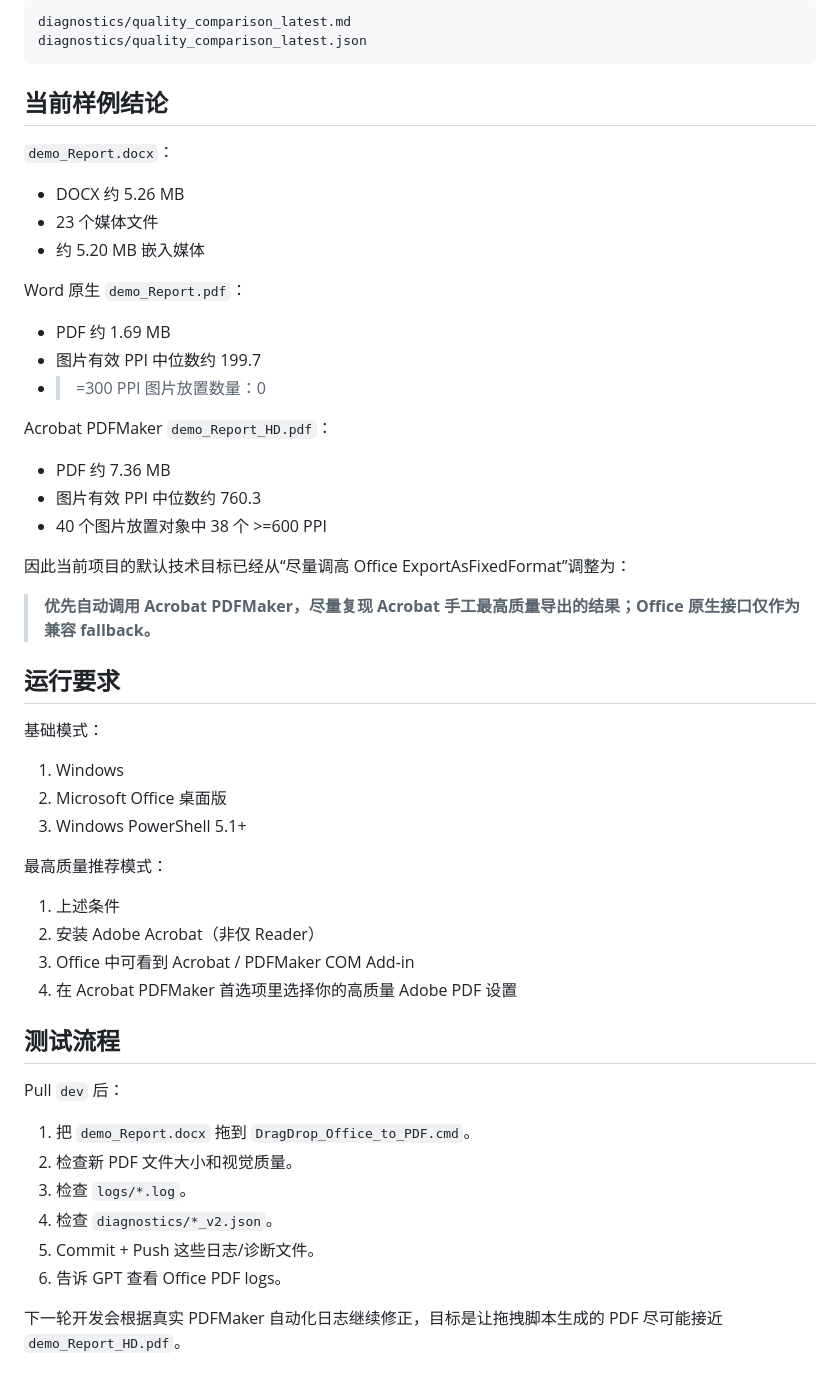
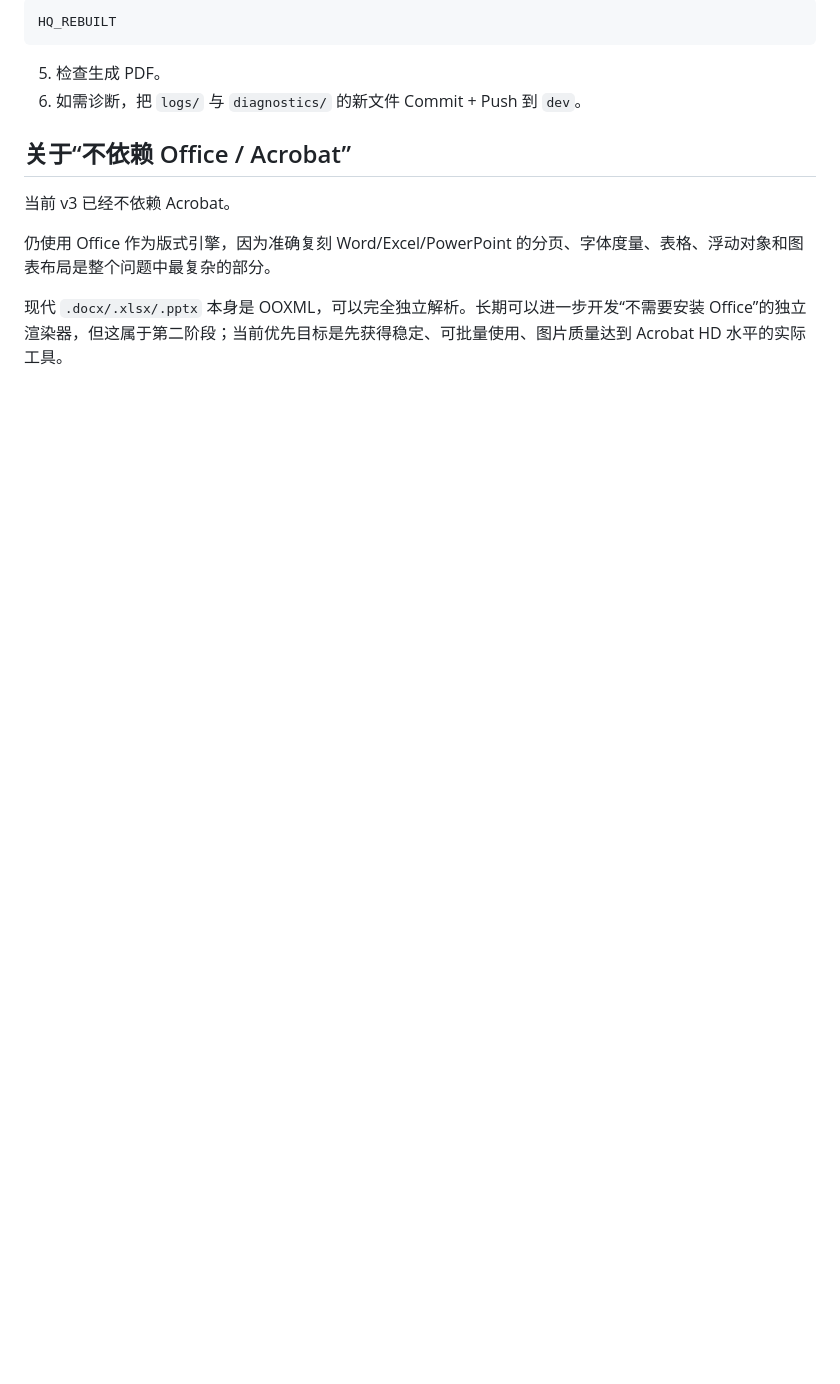
Before and after one commit to Andrew-Hello/My_Test, a Markdown page: Office_HQ_PDF_Converter/README.md, the part around one of its changes. GitHub-like rendering; blank space fills up the shorter version.

````diff
--- a/Office_HQ_PDF_Converter/README.md
+++ b/Office_HQ_PDF_Converter/README.md
@@ -144,57 +185,15 @@ Analyze-PDF-Quality.py
 
 ```text
-diagnostics/quality_comparison_latest.md
-diagnostics/quality_comparison_latest.json
+HQ_REBUILT
 ```
 
-## 当前样例结论
+5. 检查生成 PDF。
+6. 如需诊断，把 `logs/` 与 `diagnostics/` 的新文件 Commit + Push 到 `dev`。
 
-`demo_Report.docx`：
+## 关于“不依赖 Office / Acrobat”
 
-- DOCX 约 5.26 MB
-- 23 个媒体文件
-- 约 5.20 MB 嵌入媒体
+当前 v3 已经不依赖 Acrobat。
 
-Word 原生 `demo_Report.pdf`：
+仍使用 Office 作为版式引擎，因为准确复刻 Word/Excel/PowerPoint 的分页、字体度量、表格、浮动对象和图表布局是整个问题中最复杂的部分。
 
-- PDF 约 1.69 MB
-- 图片有效 PPI 中位数约 199.7
-- >=300 PPI 图片放置数量：0
-
-Acrobat PDFMaker `demo_Report_HD.pdf`：
-
-- PDF 约 7.36 MB
-- 图片有效 PPI 中位数约 760.3
-- 40 个图片放置对象中 38 个 >=600 PPI
-
-因此当前项目的默认技术目标已经从“尽量调高 Office ExportAsFixedFormat”调整为：
-
-> **优先自动调用 Acrobat PDFMaker，尽量复现 Acrobat 手工最高质量导出的结果；Office 原生接口仅作为兼容 fallback。**
-
-## 运行要求
-
-基础模式：
-
-1. Windows
-2. Microsoft Office 桌面版
-3. Windows PowerShell 5.1+
-
-最高质量推荐模式：
-
-1. 上述条件
-2. 安装 Adobe Acrobat（非仅 Reader）
-3. Office 中可看到 Acrobat / PDFMaker COM Add-in
-4. 在 Acrobat PDFMaker 首选项里选择你的高质量 Adobe PDF 设置
-
-## 测试流程
-
-Pull `dev` 后：
-
-1. 把 `demo_Report.docx` 拖到 `DragDrop_Office_to_PDF.cmd`。
-2. 检查新 PDF 文件大小和视觉质量。
-3. 检查 `logs/*.log`。
-4. 检查 `diagnostics/*_v2.json`。
-5. Commit + Push 这些日志/诊断文件。
-6. 告诉 GPT 查看 Office PDF logs。
-
-下一轮开发会根据真实 PDFMaker 自动化日志继续修正，目标是让拖拽脚本生成的 PDF 尽可能接近 `demo_Report_HD.pdf`。
+现代 `.docx/.xlsx/.pptx` 本身是 OOXML，可以完全独立解析。长期可以进一步开发“不需要安装 Office”的独立渲染器，但这属于第二阶段；当前优先目标是先获得稳定、可批量使用、图片质量达到 Acrobat HD 水平的实际工具。
````
Also changed, not shown: other parts of Office_HQ_PDF_Converter/README.md (+127 -86 lines).
